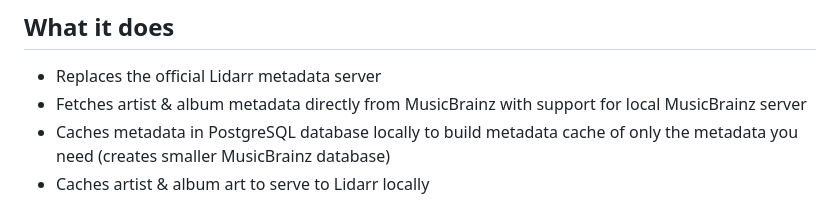
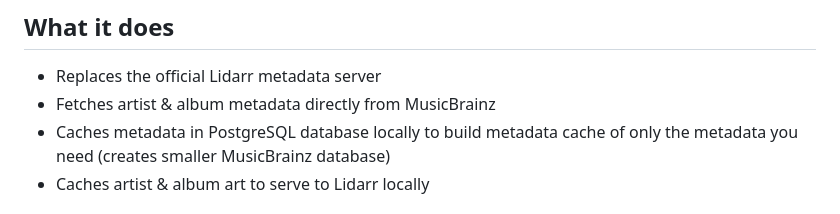
Before and after one commit to ofernander/nuLMD, a Markdown page: README.md, the part around the change. Rendered like a GitHub page.

Commit message:
update: readme

```diff
--- a/README.md
+++ b/README.md
@@ -7,7 +7,7 @@ Metadata manager & server for Lidarr
 ## What it does
 
 - Replaces the official Lidarr metadata server
-- Fetches artist & album metadata directly from MusicBrainz with support for local MusicBrainz server
+- Fetches artist & album metadata directly from MusicBrainz
 - Caches metadata in PostgreSQL database locally to build metadata cache of only the metadata you need (creates smaller MusicBrainz database)
 - Caches artist & album art to serve to Lidarr locally
 
```
